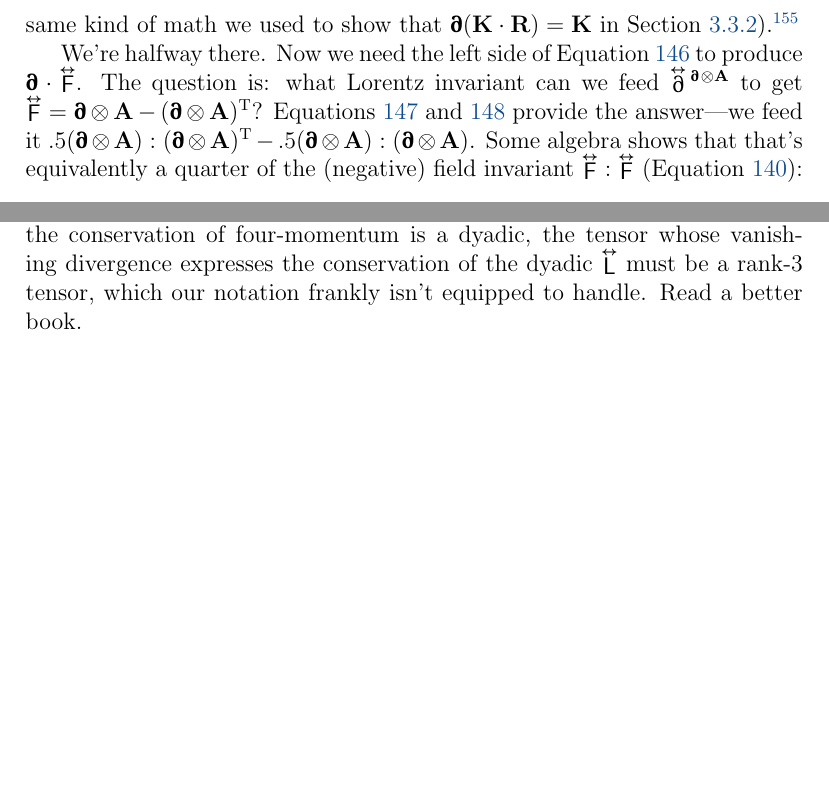
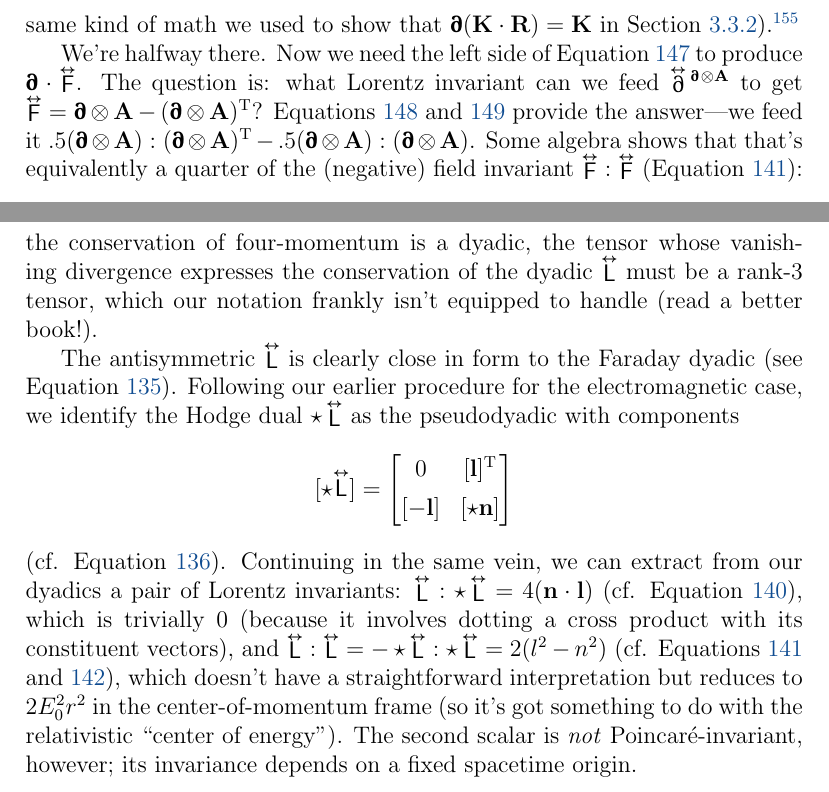
Before and after one commit to MichaelAllenWarner/relativistic-dynamics, a LaTeX document (mass-energy-equivalence.tex): two parts of pages 150 and 153 of 153 before the commit and two parts of pages 150 and 154 of 154 after it, joined at a grey line, cut so that both start at the same text, the shorter picture padded with empty space. Compiled offline with pdfLaTeX.

Commit message:
more angular momentum stuff

```diff
--- a/mass-energy-equivalence.tex
+++ b/mass-energy-equivalence.tex
@@ -4089,6 +4089,17 @@ From here, the manifestly covariant formulation practically writes itself:
 \end{equation*}
 with $\vv n \equiv E \vv r - (ct)(\vv p c) = E (  \vv r - ct \vvbeta )$ (a conserved three-vector).
 
-This $\inlinedy{\mathsf{L}}$ is the conserved geometric object we were looking for. Similar to how the conservation of four-momentum subsumes that of energy and three-momentum, the conservation of $\inlinedy{\mathsf{L}}$ subsumes that of angular momentum and $\vv n$. But four-momentum is a \emph{vector} (a rank-1 tensor), and $\inlinedy{\mathsf{L}}$ is a \emph{dyadic} (rank-2). So while the tensor whose vanishing divergence expresses the conservation of four-momentum is a dyadic, the tensor whose vanishing divergence expresses the conservation of the dyadic $\inlinedy{\mathsf{L}}$ must be a rank-3 tensor, which our notation frankly isn't equipped to handle. Read a better book.
+This $\inlinedy{\mathsf{L}}$ is the conserved geometric object we were looking for. Similar to how the conservation of four-momentum subsumes that of energy and three-momentum, the conservation of $\inlinedy{\mathsf{L}}$ subsumes that of angular momentum and $\vv n$. But four-momentum is a \emph{vector} (a rank-1 tensor), and $\inlinedy{\mathsf{L}}$ is a \emph{dyadic} (rank-2). So while the tensor whose vanishing divergence expresses the conservation of four-momentum is a dyadic, the tensor whose vanishing divergence expresses the conservation of the dyadic $\inlinedy{\mathsf{L}}$ must be a rank-3 tensor, which our notation frankly isn't equipped to handle (read a better book!).
+
+The antisymmetric $\inlinedy{\mathsf{L}}$ is clearly close in form to the Faraday dyadic (see Equation \ref{eq:ftc}). Following our earlier procedure for the electromagnetic case, we identify the Hodge dual $\star \inlinedy{\mathsf{L}}$ as the pseudodyadic with components
+\begin{equation*}
+[ \star \capdy{\mathsf{L}} ]
+=
+\begin{bmatrix}
+0 & [ \vv l ]^\mathrm{T} \\[1ex]
+[ - \vv l ] & [ \star \vv n ]
+\end{bmatrix}
+\end{equation*}
+(cf. Equation \ref{eq:gtc}). Continuing in the same vein, we can extract from our dyadics a pair of Lorentz invariants: $\inlinedy{\mathsf{L}} : \star \inlinedy{\mathsf{L}} =  4 ( \vv n \cdot \vv l )$ (cf. Equation \ref{eq:fddg}), which is trivially $0$ (because it involves dotting a cross product with its constituent vectors), and $\inlinedy{\mathsf{L}} : \inlinedy{\mathsf{L}} = - \star \inlinedy{\mathsf{L}} : \star \inlinedy{\mathsf{L}} = 2 ( l^2 - n^2 )$ (cf. Equations \ref{eq:fddf} and \ref{eq:gddg}), which doesn't have a straightforward interpretation but reduces to $2E_0^2 r^2$ in the center-of-momentum frame (so it's got something to do with the relativistic ``center of energy"). The second scalar is \emph{not} Poincar\'e-invariant, however; its invariance depends on a fixed spacetime origin.
 
 \end{document}
```
Also changed, not shown: mass-energy-equivalence.tex (4 more changed lines).
